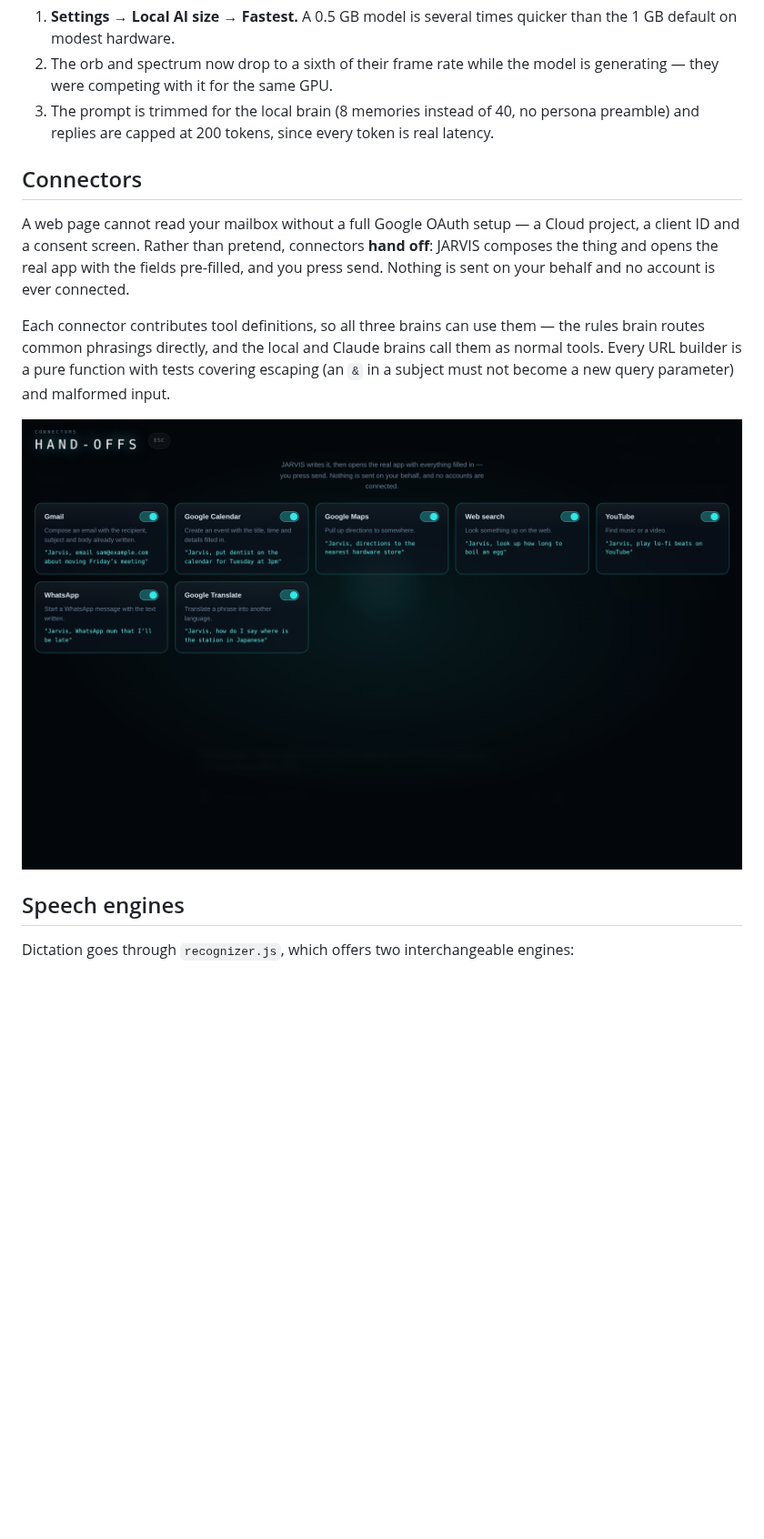
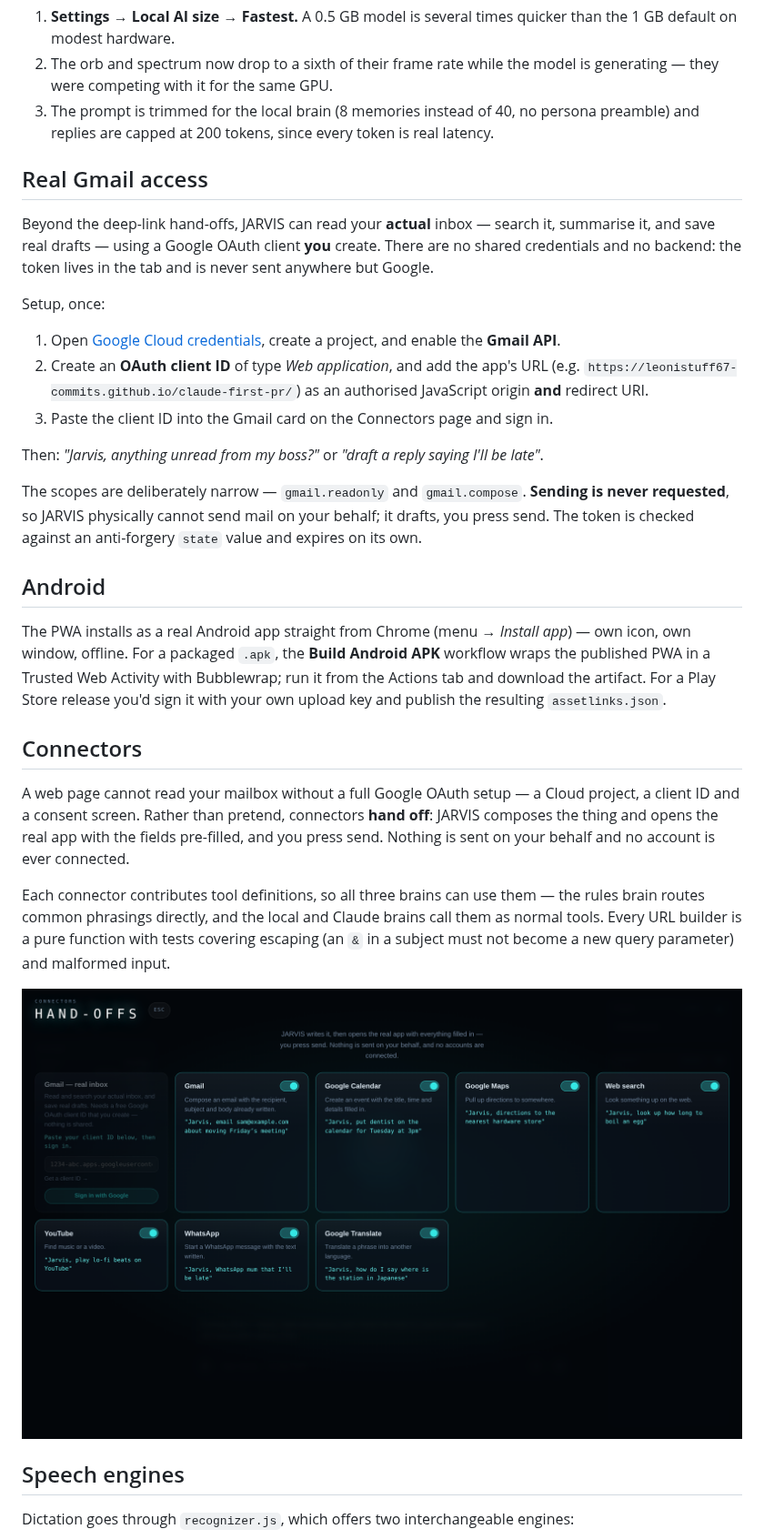
Before and after one commit to leonistuff67-commits/claude-first-pr, a Markdown page: jarvis/README.md, the part around one of its changes. Shown at 91% size. Drawn GitHub-style; pictures changed too: jarvis/docs/connectors.png; blank space fills up the shorter version.

```diff
--- a/jarvis/README.md
+++ b/jarvis/README.md
@@ -154,6 +156,39 @@ hard reasoning.
 3. The prompt is trimmed for the local brain (8 memories instead of 40, no persona
    preamble) and replies are capped at 200 tokens, since every token is real latency.
 
+## Real Gmail access
+
+Beyond the deep-link hand-offs, JARVIS can read your **actual** inbox — search
+it, summarise it, and save real drafts — using a Google OAuth client **you**
+create. There are no shared credentials and no backend: the token lives in the
+tab and is never sent anywhere but Google.
+
+Setup, once:
+
+1. Open [Google Cloud credentials](https://console.cloud.google.com/apis/credentials),
+   create a project, and enable the **Gmail API**.
+2. Create an **OAuth client ID** of type *Web application*, and add the app's URL
+   (e.g. `https://leonistuff67-commits.github.io/claude-first-pr/`) as an
+   authorised JavaScript origin **and** redirect URI.
+3. Paste the client ID into the Gmail card on the Connectors page and sign in.
+
+Then: *"Jarvis, anything unread from my boss?"* or *"draft a reply saying I'll be
+late"*.
+
+The scopes are deliberately narrow — `gmail.readonly` and `gmail.compose`.
+**Sending is never requested**, so JARVIS physically cannot send mail on your
+behalf; it drafts, you press send. The token is checked against an anti-forgery
+`state` value and expires on its own.
+
+## Android
+
+The PWA installs as a real Android app straight from Chrome (menu → *Install
+app*) — own icon, own window, offline. For a packaged `.apk`, the **Build
+Android APK** workflow wraps the published PWA in a Trusted Web Activity with
+Bubblewrap; run it from the Actions tab and download the artifact. For a
+Play Store release you'd sign it with your own upload key and publish the
+resulting `assetlinks.json`.
+
 ## Connectors
 
 A web page cannot read your mailbox without a full Google OAuth setup — a Cloud
```
Also changed, not shown: other parts of jarvis/README.md (+7 -2 lines), 11 other files.
